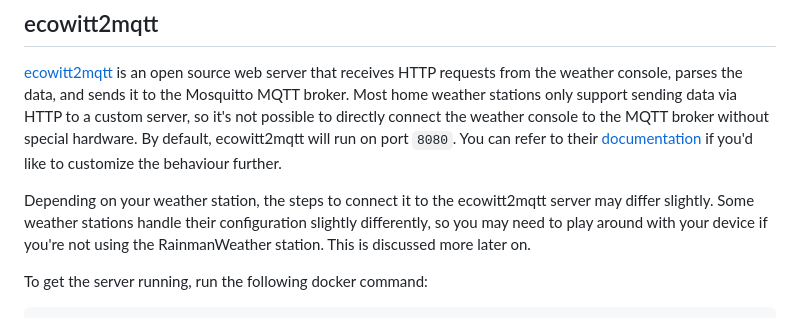
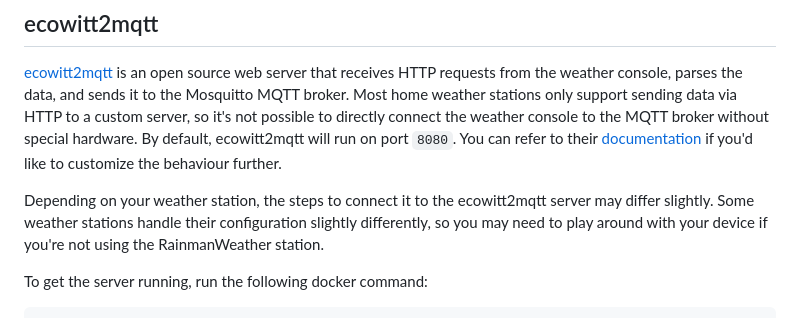
Before and after one commit to riis/atak_weather_iot, a Markdown page: README.md, the part around the change. Rendered like a GitHub page.

Commit message:
remove incorrect sentence

```diff
--- a/README.md
+++ b/README.md
@@ -100,7 +100,7 @@ Note that you may need to change `.\mosquitto.conf` to `./mosquitto.conf` if you
 
 [ecowitt2mqtt](https://github.com/bachya/ecowitt2mqtt) is an open source web server that receives HTTP requests from the weather console, parses the data, and sends it to the Mosquitto MQTT broker. Most home weather stations only support sending data via HTTP to a custom server, so it's not possible to directly connect the weather console to the MQTT broker without special hardware. By default, ecowitt2mqtt will run on port `8080`. You can refer to their [documentation](https://github.com/bachya/ecowitt2mqtt) if you'd like to customize the behaviour further.
 
-Depending on your weather station, the steps to connect it to the ecowitt2mqtt server may differ slightly. Some weather stations handle their configuration slightly differently, so you may need to play around with your device if you're not using the RainmanWeather station. This is discussed more later on.
+Depending on your weather station, the steps to connect it to the ecowitt2mqtt server may differ slightly. Some weather stations handle their configuration slightly differently, so you may need to play around with your device if you're not using the RainmanWeather station.
 
 To get the server running, run the following docker command:
 
```
